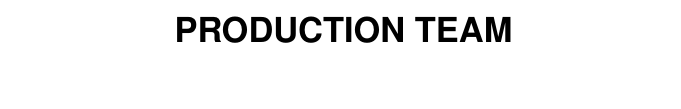
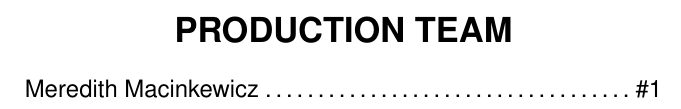
Before and after one commit to tdean1991/theater_program, a LaTeX document (Program.tex): part of page 5 of 6, cut so that both start at the same text. Compiled offline with pdfLaTeX.

Commit message:
Update Program.tex
Added formatting for technical staff and added an example

```diff
--- a/Program.tex
+++ b/Program.tex
@@ -111,6 +112,8 @@ www.concordtheatricals.com
 \begin{center}
 \Large \textbf{PRODUCTION TEAM}
 \end{center}
+%Entries for production staff go here. See example]
+\crew{Director}{Meredith Macinkewicz}
 \pagebreak
 \begin{center}
 \large\textbf{Sponsoring events of\\
```
Also changed, not shown: Program.tex (1 more changed lines).
